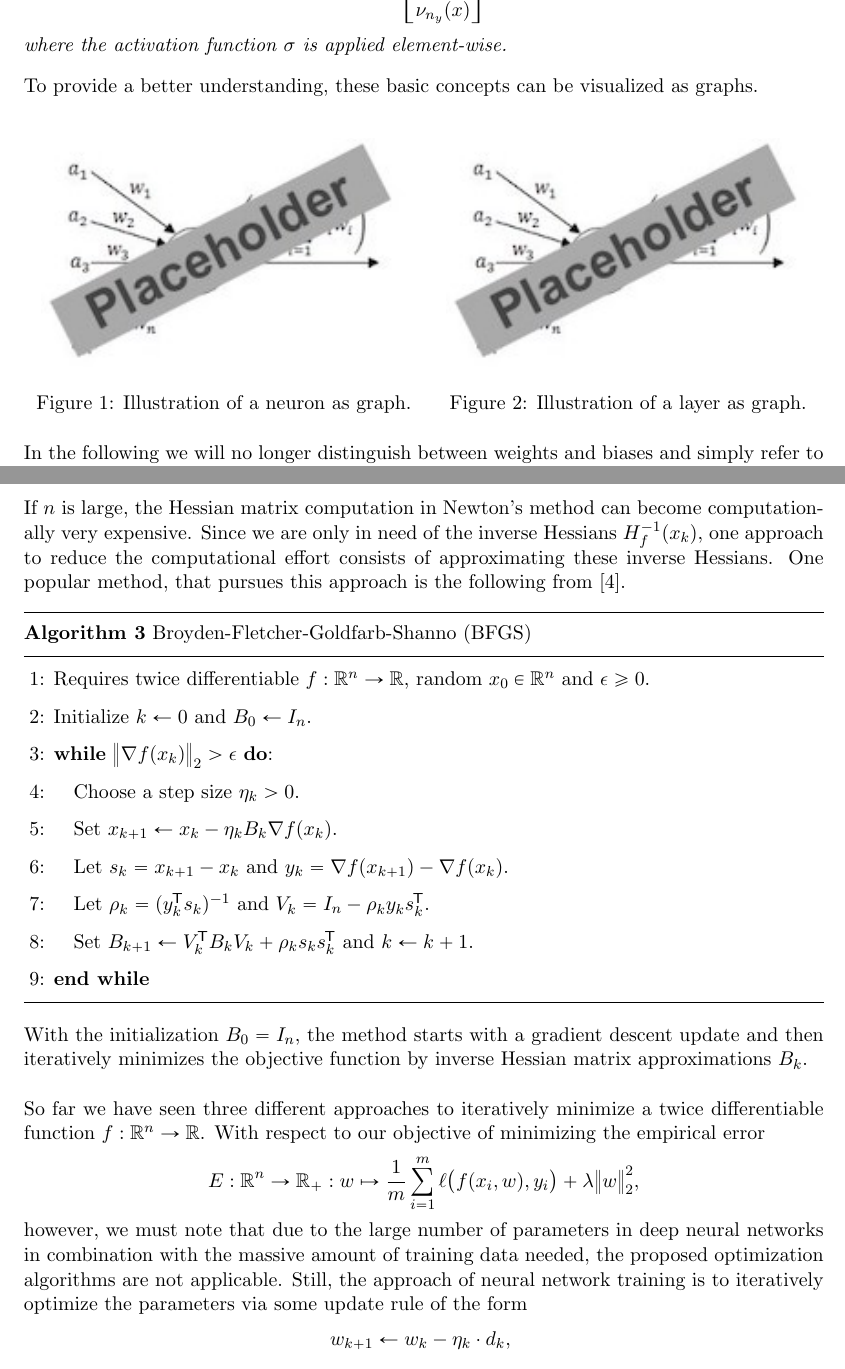
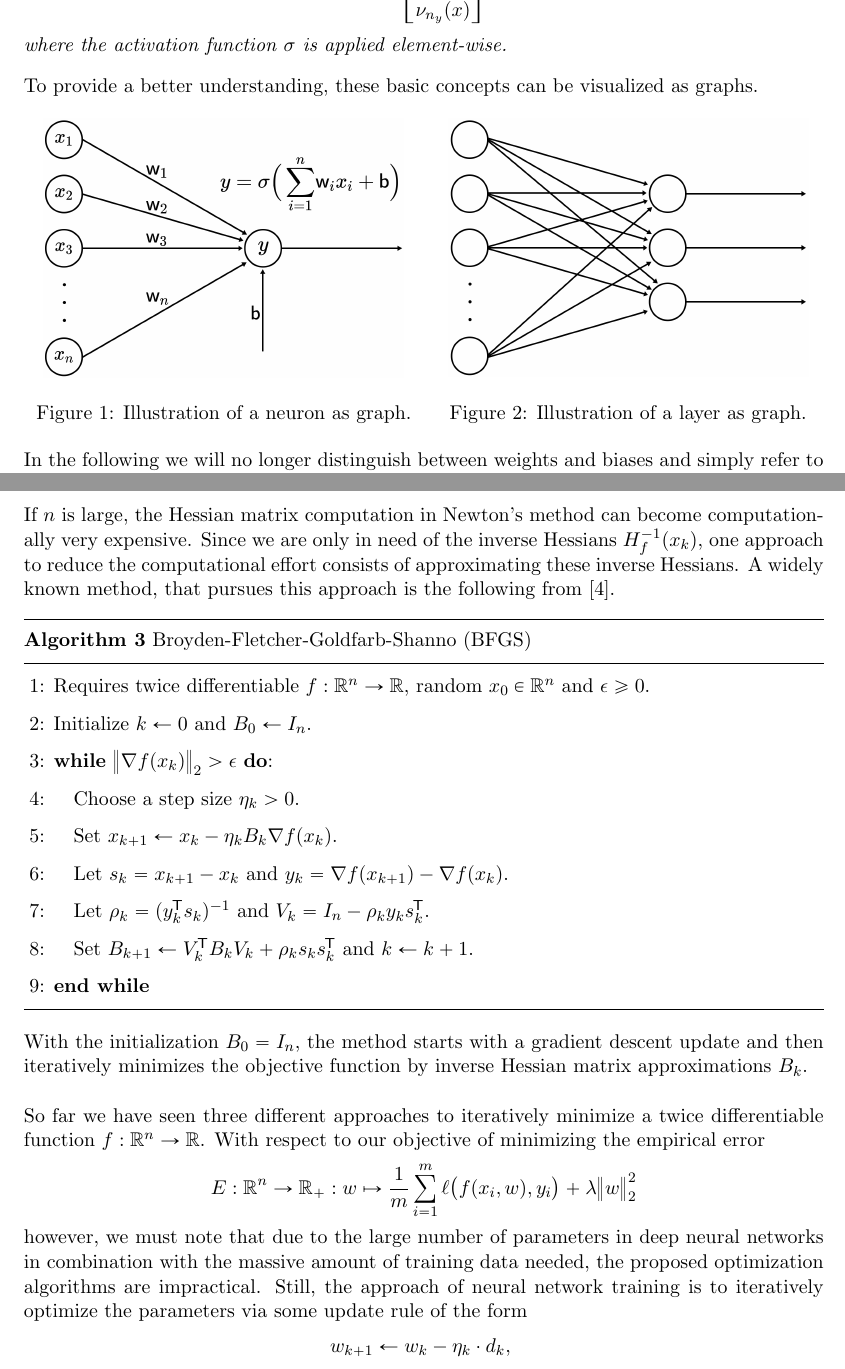
Before and after one commit to 04janik/MasterThesis, a LaTeX thesis (LaTeX/thesis.tex): two parts of pages 3 and 11 of 58, joined at a grey line, cut so that both start at the same text. Compiled offline with pdfLaTeX.

Commit message:
Illustration added

```diff
--- a/LaTeX/thesis.tex
+++ b/LaTeX/thesis.tex
@@ -81,25 +81,24 @@ Let $n_x, n_y \in \N$, $W = [\w_1, \dots, \w_{n_y}] \in \R^{n_x \times n_y}$, $\
 where the activation function $\sigma$ is applied element-wise.
 \end{definition}
 
-To provide a better understanding, these basic concepts can be visualized as graphs. \\
+To provide a better understanding, these basic concepts can be visualized as graphs.
 
 \begin{figure}[!h]
 	\begin{minipage}[c]{0.5\linewidth}
 	\centering
-	\includegraphics{images/neuron.png}
+	\includegraphics[width=0.9\linewidth]{images/neuron.png}
       		\caption{Illustration of a neuron as graph.}
 	\end{minipage}
 	\hfill
 	\begin{minipage}[c]{0.5\linewidth}
 	\centering
-	\includegraphics{images/neuron.png}
+	\includegraphics[width=0.9\linewidth]{images/layer.png}
       		\caption{Illustration of a layer as graph.}
 	\end{minipage}
 \end{figure}
 
-In the following we will no longer distinguish between weights and biases and simply refer to them as parameters. Logically one can use the output of a layer as input for another layer. Iteratively doing so will construct specific functions known as neural networks. In order to formalize this idea we denote the following definition. \\
-
-\pagebreak
+In the following we will no longer distinguish between weights and biases and simply refer to them as parameters. Logically one can use the output of a layer as input for another layer. Iteratively doing so will construct specific functions known as neural networks. In order to formalize this idea we denote the following definition. \\ \\
+
 \begin{definition} \label{def:network}
 Let $l \in \N$ and $n_0, \dots, n_l \in \N$. A neural network is defined as a function
 \[ f : \R^{n_0} \to \R^{n_l} : x \mapsto f^{(l)} \circ f^{(l-1)} \circ \cdots \circ f^{(1)} (x),\]
@@ -341,7 +340,7 @@ According to section 1.2.4 of \cite{ConvexOptimization}, the technique's converg
 \textcolor{white}{$\Big |$}7: \textbf{end while}
 \end{algorithm}
 
-If $n$ is large, the Hessian matrix computation in Newton's method can become computationally very expensive. Since we are only in need of the inverse Hessians $H_f^{-1}(x_k)$, one approach to reduce the computational effort consists of approximating these inverse Hessians. One popular method, that pursues this approach is the following from \cite{BFGS}.
+If $n$ is large, the Hessian matrix computation in Newton's method can become computationally very expensive. Since we are only in need of the inverse Hessians $H_f^{-1}(x_k)$, one approach to reduce the computational effort consists of approximating these inverse Hessians. A widely known method, that pursues this approach is the following from \cite{BFGS}.
 
 \begin{algorithm}
 \caption{Broyden-Fletcher-Goldfarb-Shanno (BFGS) \textcolor{white}{$\Big |$}} \ \\
@@ -359,8 +358,8 @@ If $n$ is large, the Hessian matrix computation in Newton's method can become co
 With the initialization $B_0 = I_n$, the method starts with a gradient descent update and then iteratively minimizes the objective function by inverse Hessian matrix approximations $B_k$. \\
 
 So far we have seen three different approaches to iteratively minimize a twice differentiable function $f: \R^n \to \R$. With respect to our objective of minimizing the empirical error
-\[ E : \R^n \to \R_+ : w \mapsto \frac{1}{m} \sum_{i=1}^{m} \ell \big ( f(x_i,w),y_i \big) + \lambda \big \| w \big \|_2^2, \]
-however, we must note that due to the large number of parameters in deep neural networks in combination with the massive amount of training data needed, the proposed optimization algorithms are not applicable. Still, the approach of neural network training is to iteratively optimize the parameters via some update rule of the form
+\[ E : \R^n \to \R_+ : w \mapsto \frac{1}{m} \sum_{i=1}^{m} \ell \big ( f(x_i,w),y_i \big) + \lambda \big \| w \big \|_2^2 \]
+however, we must note that due to the large number of parameters in deep neural networks in combination with the massive amount of training data needed, the proposed optimization algorithms are impractical. Still, the approach of neural network training is to iteratively optimize the parameters via some update rule of the form
 \[ w_{k+1} \leftarrow w_k - \eta_k \cdot d_k, \]
 where $d_k \in \R^n$ denotes a direction of descent. Note that gradient descent, Newton's method as well as BFGS pursue exactly this approach. For the purpose of minimizing $E$ however, we need to find a computationally cheaper method to determine the descent directions. \\
 
```
Also changed, not shown: LaTeX/images/layer.png, LaTeX/images/network.png, LaTeX/images/neuron.png, LaTeX/thesis.pdf, LaTeX/thesis.tex (4 more changed lines), 7 other files.
